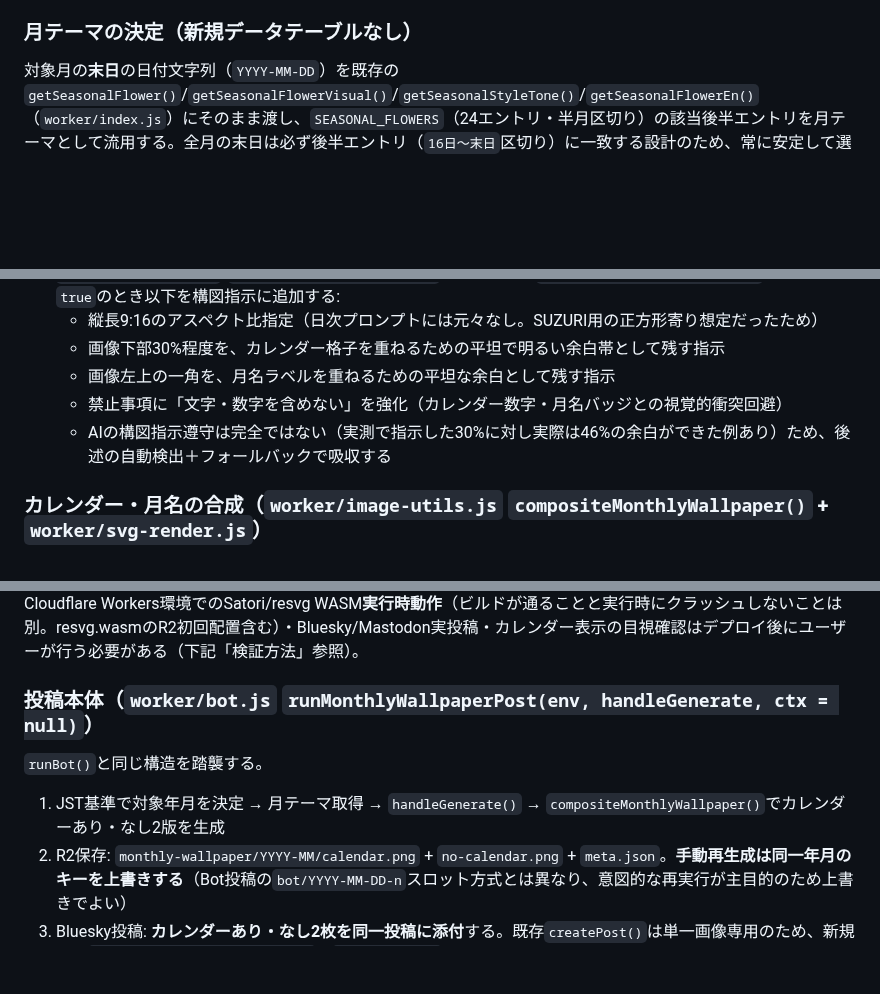
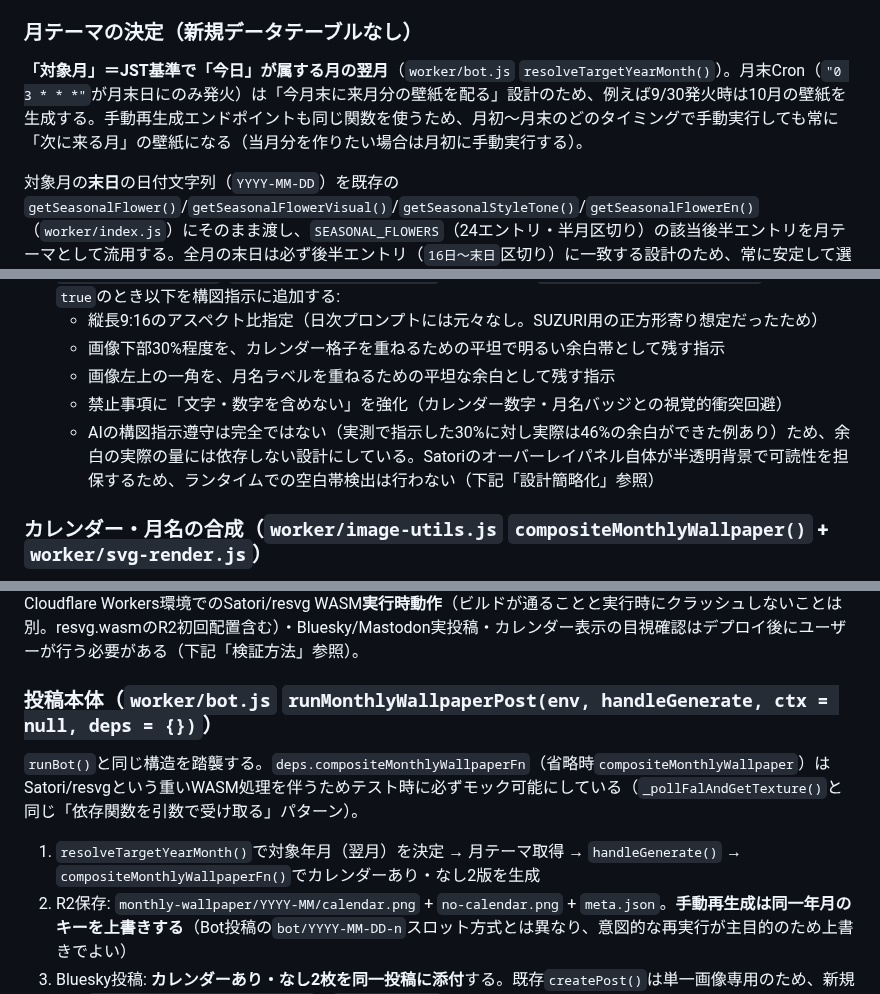
Before and after one commit to hiroshikuze/anniversary-cat-worker, a Markdown page: .claude/rules/architecture.md, 3 parts joined by grey strips. GitHub-like rendering; blank space fills up the shorter version.

Commit message:
docs: fix stale references left over from the design pivots
Three inconsistencies from the Photon-badge -> Satori pivot and the
runtime-blank-band-detection removal had gone unfixed in architecture.md:

- The Composition-prompt rationale still pointed at "後述の自動検出" (the
  runtime blank-band detection) that was dropped in favor of always-on
  semi-transparent Satori panels; reworded to match.
- "月テーマの決定" never stated that the "target month" is actually next
  calendar month relative to JST "today" (resolveTargetYearMonth() in
  bot.js) — a load-bearing, non-obvious rule that only lived in a code
  comment. Documented it, and added a row to CLAUDE.md's
  "変えてはいけない設計判断" table.
- runMonthlyWallpaperPost()'s documented signature was missing the `deps`
  parameter added for testability.

No dead code found otherwise: grepped for stale satori/standalone,
satori/yoga.wasm, and month-badges references (none), confirmed no
unused exports across image-utils.js/svg-render.js/bot.js/index.js, and
re-verified a clean `wrangler deploy --dry-run` + npm test.

Co-Authored-By: Claude Sonnet 5 <noreply@anthropic.com>
Claude-Session: https://claude.ai/code/session_01X3fn6PDbEyVm21YMLGeDwz

```diff
--- a/.claude/rules/architecture.md
+++ b/.claude/rules/architecture.md
@@ -1003,6 +1003,8 @@ wrangler secret put MASTODON_ACCESS_TOKEN   # Mastodon設定→開発→アプ
 
 ### 月テーマの決定（新規データテーブルなし）
 
+**「対象月」＝JST基準で「今日」が属する月の翌月**（`worker/bot.js` `resolveTargetYearMonth()`）。月末Cron（`"0 3 * * *"`が月末日にのみ発火）は「今月末に来月分の壁紙を配る」設計のため、例えば9/30発火時は10月の壁紙を生成する。手動再生成エンドポイントも同じ関数を使うため、月初〜月末のどのタイミングで手動実行しても常に「次に来る月」の壁紙になる（当月分を作りたい場合は月初に手動実行する）。
+
 対象月の**末日**の日付文字列（`YYYY-MM-DD`）を既存の`getSeasonalFlower()`/`getSeasonalFlowerVisual()`/`getSeasonalStyleTone()`/`getSeasonalFlowerEn()`（`worker/index.js`）にそのまま渡し、`SEASONAL_FLOWERS`（24エントリ・半月区切り）の該当後半エントリを月テーマとして流用する。全月の末日は必ず後半エントリ（`16日〜末日`区切り）に一致する設計のため、常に安定して選ばれる（例: 10月末日→「金木犀」）。新規の月別テーブルは作らない。
 
 ### 画像生成: 既存`handleGenerate()`の拡張利用
@@ -1018,7 +1020,7 @@ wrangler secret put MASTODON_ACCESS_TOKEN   # Mastodon設定→開発→アプ
   - 画像下部30%程度を、カレンダー格子を重ねるための平坦で明るい余白帯として残す指示
   - 画像左上の一角を、月名ラベルを重ねるための平坦な余白として残す指示
   - 禁止事項に「文字・数字を含めない」を強化（カレンダー数字・月名バッジとの視覚的衝突回避）
-  - AIの構図指示遵守は完全ではない（実測で指示した30%に対し実際は46%の余白ができた例あり）ため、後述の自動検出＋フォールバックで吸収する
+  - AIの構図指示遵守は完全ではない（実測で指示した30%に対し実際は46%の余白ができた例あり）ため、余白の実際の量には依存しない設計にしている。Satoriのオーバーレイパネル自体が半透明背景で可読性を担保するため、ランタイムでの空白帯検出は行わない（下記「設計簡略化」参照）
 
 ### カレンダー・月名の合成（`worker/image-utils.js` `compositeMonthlyWallpaper()` + `worker/svg-render.js`）
 
@@ -1051,11 +1053,11 @@ wrangler secret put MASTODON_ACCESS_TOKEN   # Mastodon設定→開発→アプ
 
 **実装状況（2026-09時点）**: `worker/svg-render.js`（`@cf-wasm/satori`ベースのローダー・フォントローダー`ensureFonts()`・`renderElementToPng()`）、`worker/image-utils.js`（`_buildCalendarOverlayElement()`/`_buildSignatureOnlyElement()`/`compositeMonthlyWallpaper()`）、`worker/index.js`（プロンプト拡張・`isLastDayOfMonthJST()`・Cron分岐・`/monthly-wallpaper/regenerate`）、`worker/bot.js`（`runMonthlyWallpaperPost()`・`createMonthlyWallpaperPost()`・投稿文言関数）まで実装済み。`wrangler.toml`にCron追加済み。ユニットテスト（`scripts/test-bot.mjs`、モック経由）含め`npm test`全件成功。`wrangler deploy --dry-run`でのビルド成功・バンドルサイズ確認済み（上記「実測」参照）。**未検証**: 実際のCloudflare Workers環境でのSatori/resvg WASM**実行時動作**（ビルドが通ることと実行時にクラッシュしないことは別。resvg.wasmのR2初回配置含む）・Bluesky/Mastodon実投稿・カレンダー表示の目視確認はデプロイ後にユーザーが行う必要がある（下記「検証方法」参照）。
 
-### 投稿本体（`worker/bot.js` `runMonthlyWallpaperPost(env, handleGenerate, ctx = null)`）
+### 投稿本体（`worker/bot.js` `runMonthlyWallpaperPost(env, handleGenerate, ctx = null, deps = {})`）
 
-`runBot()`と同じ構造を踏襲する。
+`runBot()`と同じ構造を踏襲する。`deps.compositeMonthlyWallpaperFn`（省略時`compositeMonthlyWallpaper`）はSatori/resvgという重いWASM処理を伴うためテスト時に必ずモック可能にしている（`_pollFalAndGetTexture()`と同じ「依存関数を引数で受け取る」パターン）。
 
-1. JST基準で対象年月を決定 → 月テーマ取得 → `handleGenerate()` → `compositeMonthlyWallpaper()`でカレンダーあり・なし2版を生成
+1. `resolveTargetYearMonth()`で対象年月（翌月）を決定 → 月テーマ取得 → `handleGenerate()` → `compositeMonthlyWallpaperFn()`でカレンダーあり・なし2版を生成
 2. R2保存: `monthly-wallpaper/YYYY-MM/calendar.png` + `no-calendar.png` + `meta.json`。**手動再生成は同一年月のキーを上書きする**（Bot投稿の`bot/YYYY-MM-DD-n`スロット方式とは異なり、意図的な再実行が主目的のため上書きでよい）
 3. Bluesky投稿: **カレンダーあり・なし2枚を同一投稿に添付**する。既存`createPost()`は単一画像専用のため、新規関数`createMonthlyWallpaperPost()`（`worker/bot.js`内・同一モジュールスコープの既存プライベート関数`createBlueskySession()`/`uploadBlob()`を再利用）で`app.bsky.embed.images`の画像配列（2件・altテキストをそれぞれ設定）を組み立てる
 4. Mastodon投稿: 既存`uploadMediaToMastodon()`を2回呼び、`postStatusToMastodon()`の`media_ids[]`に2件渡す
```
Also changed, not shown: CLAUDE.md (+1 -0 lines).
